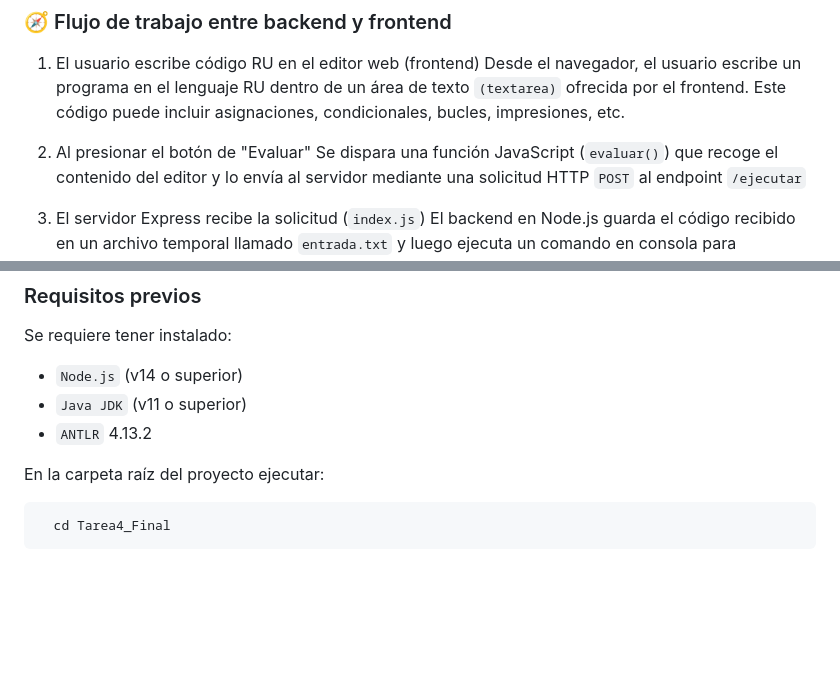
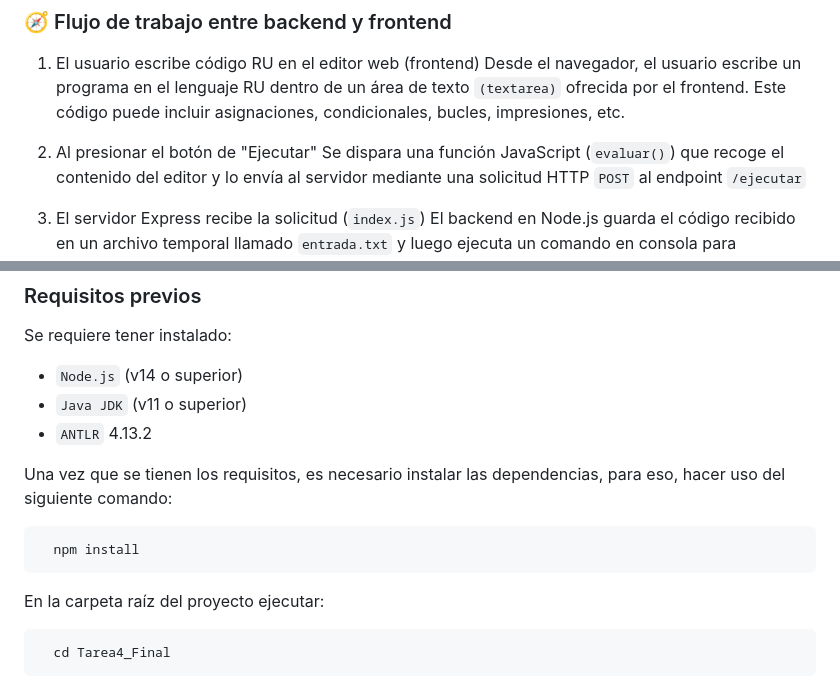
Before and after one commit to EduardoGog/RU-Editor, a Markdown page: README.md, 2 parts joined by grey strips. Drawn GitHub-style; blank space fills up the shorter version.

Commit message:
Improving README file

````diff
--- a/README.md
+++ b/README.md
@@ -30,7 +30,7 @@ que se encarga de ejecutar el programa. Este archivo permite integrar el procesa
 Desde el navegador, el usuario escribe un programa en el lenguaje RU dentro de un área de texto `(textarea)` ofrecida por el frontend. Este código puede incluir asignaciones, condicionales, bucles, impresiones, etc.
 
 
-2. Al presionar el botón de "Evaluar"
+2. Al presionar el botón de "Ejecutar"
    Se dispara una función JavaScript (`evaluar()`) que recoge el contenido del editor y lo envía al servidor mediante una solicitud HTTP `POST` al endpoint `/ejecutar`
 
 
@@ -108,6 +108,11 @@ Se requiere tener instalado:
 * `Node.js` (v14 o superior)
 * `Java JDK` (v11 o superior)
 * `ANTLR` 4.13.2
+
+Una vez que se tienen los requisitos, es necesario instalar las dependencias, para eso, hacer uso del siguiente comando:
+```bash
+  npm install
+```
 
 En la carpeta raíz del proyecto ejecutar:
 ```bash
````
